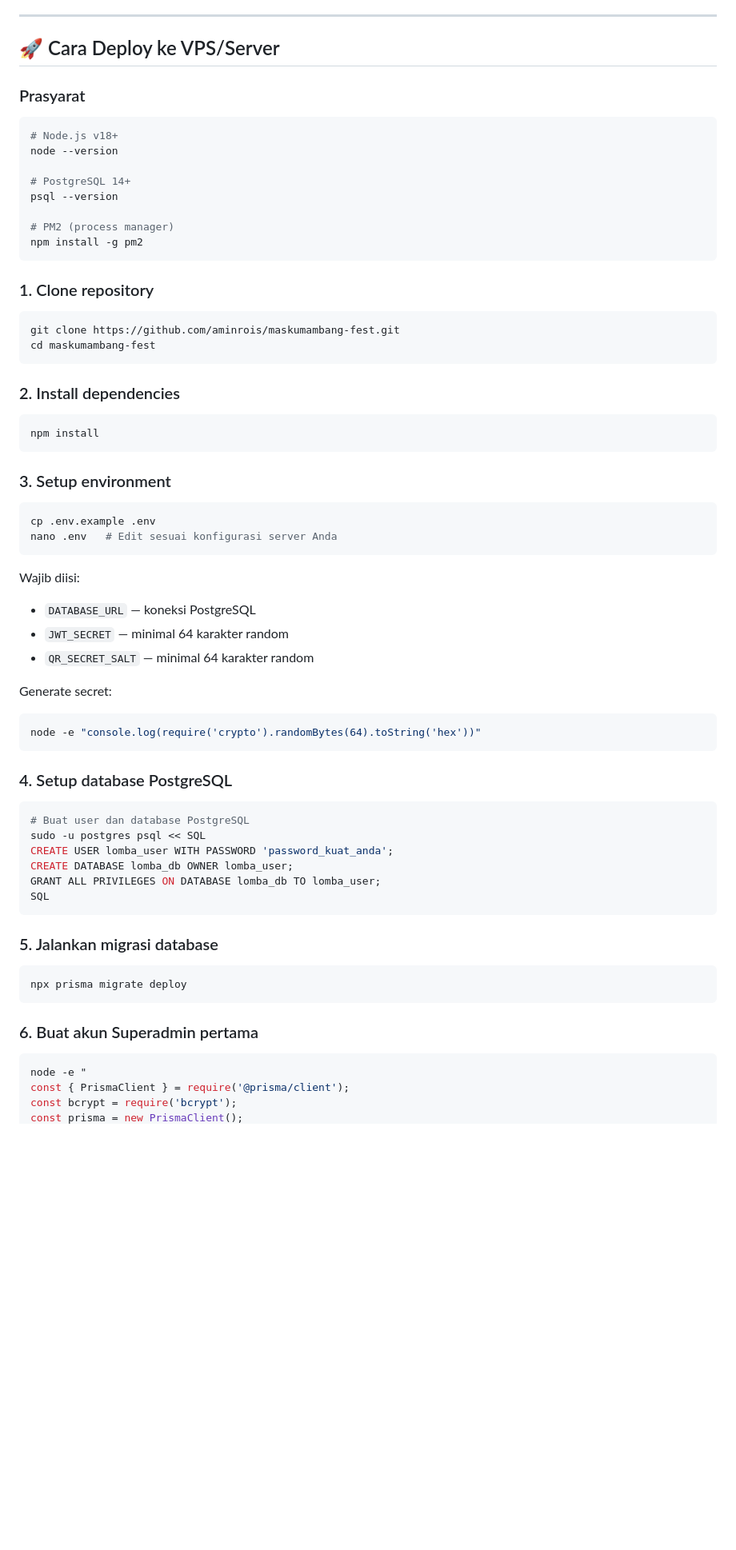
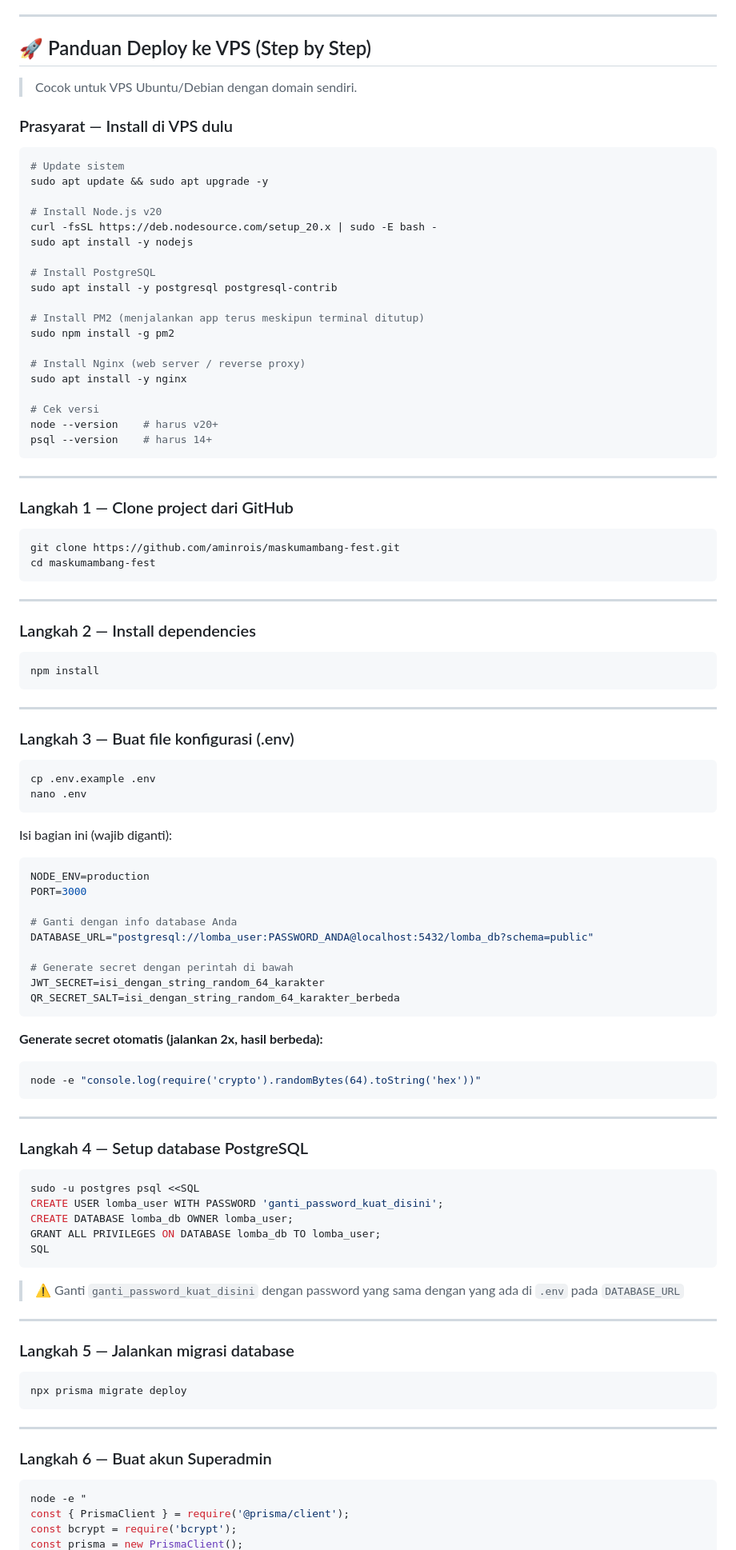
Before and after one commit to aminrois/maskumambang-fest, a Markdown page: README.md, the part around one of its changes. Shown at 80% size. Drawn GitHub-style; blank space fills up the shorter version.

````diff
--- a/README.md
+++ b/README.md
@@ -17,69 +17,104 @@ Sistem pendaftaran lomba berbasis web full-stack menggunakan **NestJS** (backend
 
 ---
 
-## 🚀 Cara Deploy ke VPS/Server
+## 🚀 Panduan Deploy ke VPS (Step by Step)
 
-### Prasyarat
+> Cocok untuk VPS Ubuntu/Debian dengan domain sendiri.
+
+### Prasyarat — Install di VPS dulu
 
 ```bash
-# Node.js v18+
-node --version
+# Update sistem
+sudo apt update && sudo apt upgrade -y
 
-# PostgreSQL 14+
-psql --version
+# Install Node.js v20
+curl -fsSL https://deb.nodesource.com/setup_20.x | sudo -E bash -
+sudo apt install -y nodejs
 
-# PM2 (process manager)
-npm install -g pm2
+# Install PostgreSQL
+sudo apt install -y postgresql postgresql-contrib
+
+# Install PM2 (menjalankan app terus meskipun terminal ditutup)
+sudo npm install -g pm2
+
+# Install Nginx (web server / reverse proxy)
+sudo apt install -y nginx
+
+# Cek versi
+node --version    # harus v20+
+psql --version    # harus 14+
 ```
 
-### 1. Clone repository
+---
+
+### Langkah 1 — Clone project dari GitHub
 
 ```bash
 git clone https://github.com/aminrois/maskumambang-fest.git
 cd maskumambang-fest
 ```
 
-### 2. Install dependencies
+---
+
+### Langkah 2 — Install dependencies
 
 ```bash
 npm install
 ```
 
-### 3. Setup environment
+---
+
+### Langkah 3 — Buat file konfigurasi (.env)
 
 ```bash
 cp .env.example .env
-nano .env   # Edit sesuai konfigurasi server Anda
+nano .env
 ```
 
-Wajib diisi:
-- `DATABASE_URL` — koneksi PostgreSQL
-- `JWT_SECRET` — minimal 64 karakter random
-- `QR_SECRET_SALT` — minimal 64 karakter random
+Isi bagian ini (wajib diganti):
 
-Generate secret:
+```env
+NODE_ENV=production
+PORT=3000
+
+# Ganti dengan info database Anda
+DATABASE_URL="postgresql://lomba_user:PASSWORD_ANDA@localhost:5432/lomba_db?schema=public"
+
+# Generate secret dengan perintah di bawah
+JWT_SECRET=isi_dengan_string_random_64_karakter
+QR_SECRET_SALT=isi_dengan_string_random_64_karakter_berbeda
+```
+
+**Generate secret otomatis (jalankan 2x, hasil berbeda):**
 ```bash
 node -e "console.log(require('crypto').randomBytes(64).toString('hex'))"
 ```
 
-### 4. Setup database PostgreSQL
+---
+
+### Langkah 4 — Setup database PostgreSQL
 
 ```bash
-# Buat user dan database PostgreSQL
-sudo -u postgres psql << SQL
-CREATE USER lomba_user WITH PASSWORD 'password_kuat_anda';
+sudo -u postgres psql <<SQL
+CREATE USER lomba_user WITH PASSWORD 'ganti_password_kuat_disini';
 CREATE DATABASE lomba_db OWNER lomba_user;
 GRANT ALL PRIVILEGES ON DATABASE lomba_db TO lomba_user;
 SQL
 ```
 
-### 5. Jalankan migrasi database
+> ⚠️ Ganti `ganti_password_kuat_disini` dengan password yang sama dengan yang ada di `.env` pada `DATABASE_URL`
+
+---
+
+### Langkah 5 — Jalankan migrasi database
 
 ```bash
 npx prisma migrate deploy
 ```
 
-### 6. Buat akun Superadmin pertama
+---
+
+### Langkah 6 — Buat akun Superadmin
 
 ```bash
 node -e "
````
Also changed, not shown: other parts of README.md (+63 -45 lines).
